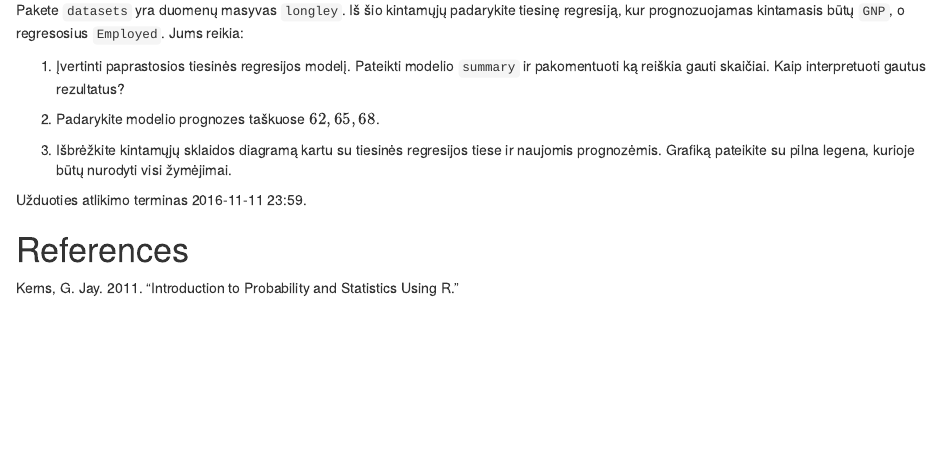
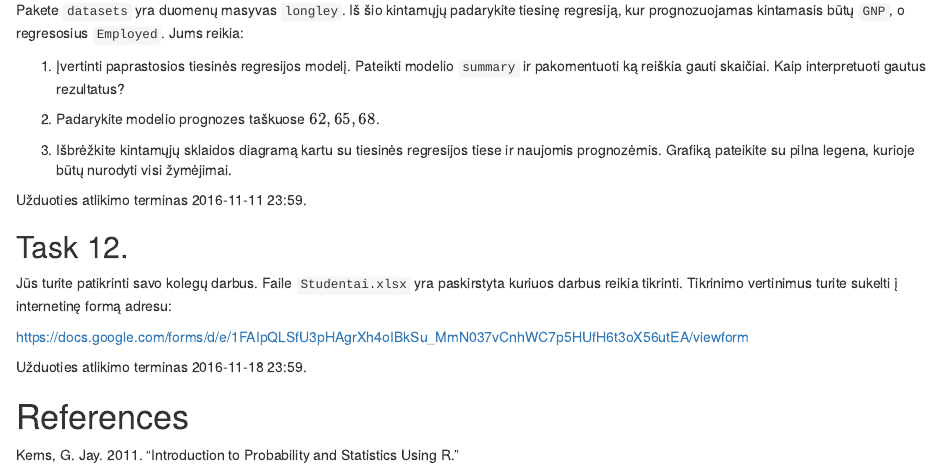
Before and after one commit to 1vbutkus/Econometrics1, an R Markdown document (notes/notes.Rmd): the page in a window 1100 px wide, from 12070 px down. The pictures show the output file notes/notes.html that the author committed with the source, opened offline.

Commit message:
regula update

```diff
--- a/notes/notes.Rmd
+++ b/notes/notes.Rmd
@@ -458,6 +458,14 @@ kur prognozuojamas kintamasis būtų `GNP`, o regresosius `Employed`. Jums reiki
 
 Užduoties atlikimo terminas 2016-11-11 23:59.
 
+## Task 12.
+
+Jūs turite patikrinti savo kolegų darbus. Faile `Studentai.xlsx` yra paskirstyta kuriuos darbus reikia tikrinti.
+Tikrinimo vertinimus turite sukelti į internetinę formą adresu:
+
+https://docs.google.com/forms/d/e/1FAIpQLSfU3pHAgrXh4oIBkSu_MmN037vCnhWC7p5HUfH6t3oX56utEA/viewform
+
+Užduoties atlikimo terminas 2016-11-18 23:59.
 
 
 
```
Also changed, not shown: notes/notes.html.
